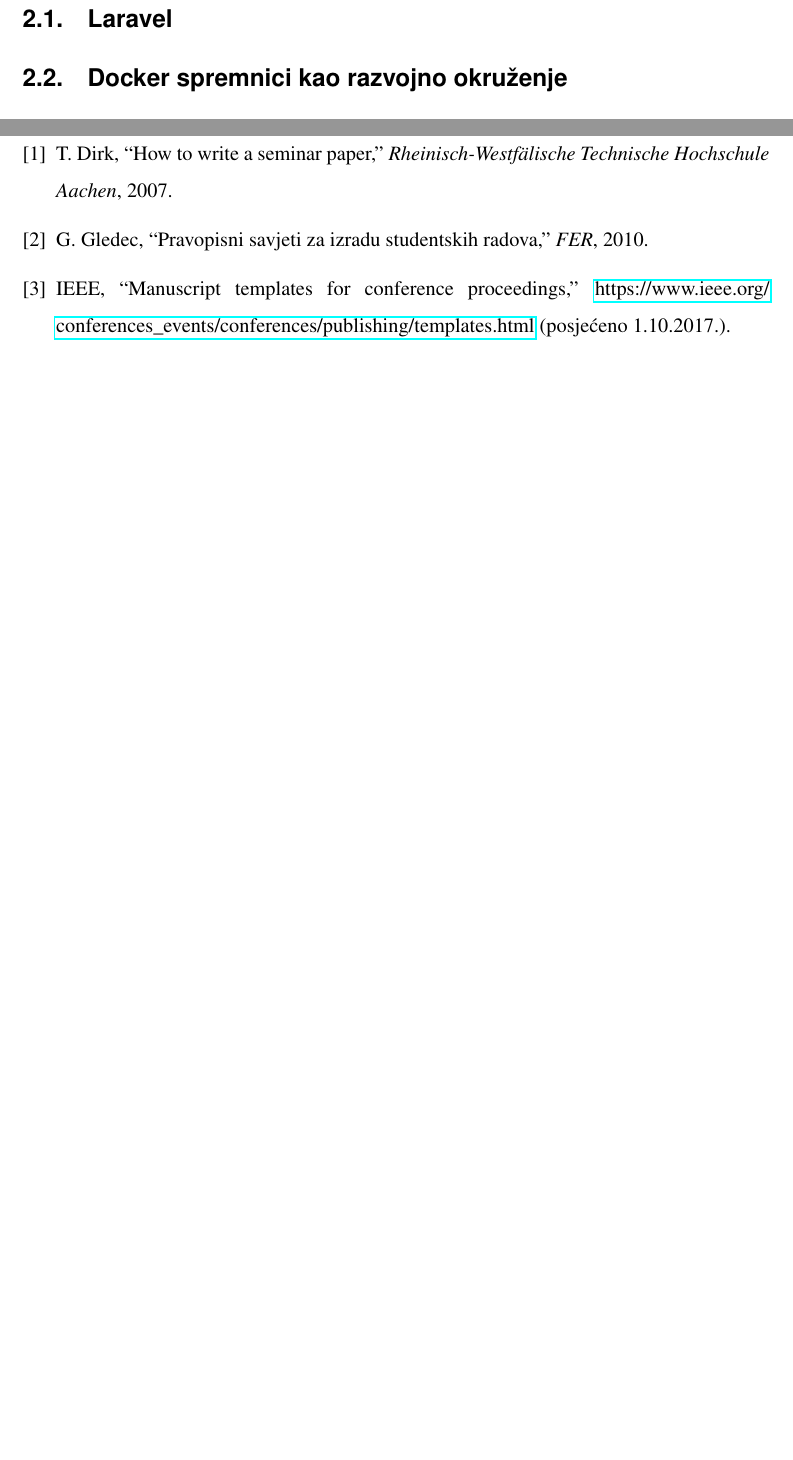
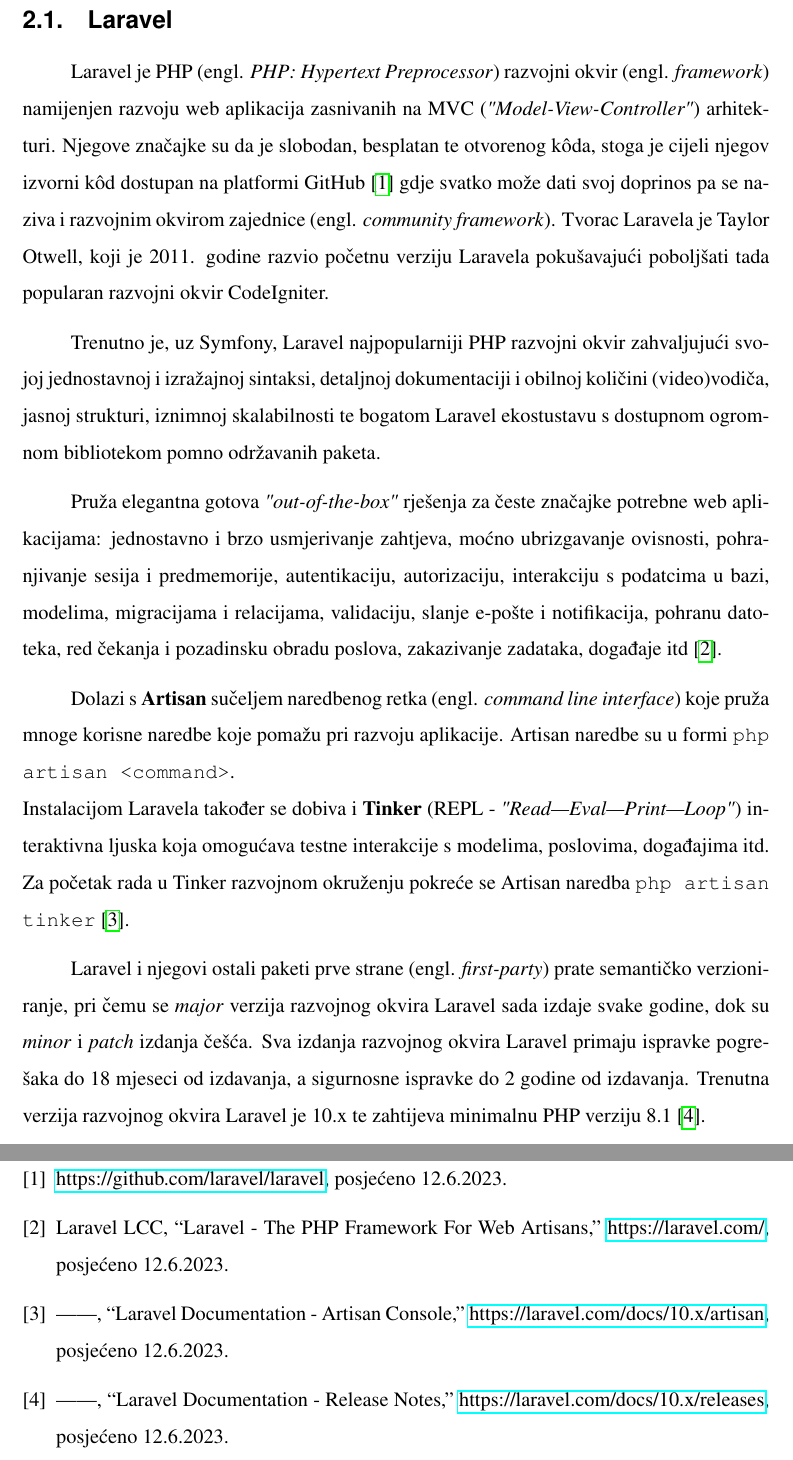
Before and after one commit to anamarijapapic/teamstructor-docs, a LaTeX document (papic_zavrsni.tex, which reads 03_technologies.tex, citations.bib): two parts of pages 7 and 13 of 14 before the commit and two parts of pages 7 and 14 of 15 after it, joined at a grey line, cut so that both start at the same text, the shorter picture padded with empty space. The pictures show the PDF file papic_zavrsni.pdf that the author committed with the source.

Commit message:
Technologies - Laravel

```diff
--- a/03_technologies.tex
+++ b/03_technologies.tex
@@ -1,6 +1,17 @@
 \section{Korištene tehnologije}
 
 \subsection{Laravel}
+Laravel je PHP (engl. \textit{PHP: Hypertext Preprocessor}) razvojni okvir (engl. \textit{framework}) namijenjen razvoju web aplikacija zasnivanih na MVC (\textit{"Model-View-Controller"}) arhitekturi. Njegove značajke su da je slobodan, besplatan te otvorenog k\^oda, stoga je cijeli njegov izvorni k\^od dostupan na platformi GitHub~\cite{laravelGitHub} gdje svatko može dati svoj doprinos pa se naziva i razvojnim okvirom zajednice (engl. \textit{community framework}). Tvorac Laravela je Taylor Otwell, koji je 2011. godine razvio početnu verziju Laravela pokušavajući poboljšati tada popularan razvojni okvir CodeIgniter.
+
+Trenutno je, uz Symfony, Laravel najpopularniji PHP razvojni okvir zahvaljujući svojoj jednostavnoj i izražajnoj sintaksi, detaljnoj dokumentaciji i obilnoj količini (video)vodiča, jasnoj strukturi, iznimnoj skalabilnosti te bogatom Laravel ekostustavu s dostupnom ogromnom bibliotekom pomno održavanih paketa.
+
+Pruža elegantna gotova \textit{"out-of-the-box"} rješenja za česte značajke potrebne web aplikacijama: jednostavno i brzo usmjerivanje zahtjeva, moćno ubrizgavanje ovisnosti, pohranjivanje sesija i predmemorije, autentikaciju, autorizaciju, interakciju s podatcima u bazi, modelima, migracijama i relacijama, validaciju, slanje e-pošte i notifikacija, pohranu datoteka, red čekanja i pozadinsku obradu poslova, zakazivanje zadataka, događaje itd~\cite{laravel}.
+
+Dolazi s \textbf{Artisan} sučeljem naredbenog retka (engl. \textit{command line interface}) koje pruža mnoge korisne naredbe koje pomažu pri razvoju aplikacije. Artisan naredbe su u formi \texttt{php artisan <command>}.\\
+Instalacijom Laravela također se dobiva i \textbf{Tinker} (REPL - \textit{"Read—Eval—Print—Loop"}) interaktivna ljuska koja omogućava testne interakcije s modelima, poslovima, događajima itd. Za početak rada u Tinker razvojnom okruženju pokreće se Artisan naredba \texttt{php artisan tinker}~\cite{artisanConsole}.
+
+Laravel i njegovi ostali paketi prve strane (engl. \textit{first-party}) prate semantičko verzioniranje, pri čemu se \textit{major} verzija razvojnog okvira Laravel sada izdaje svake godine, dok su \textit{minor} i \textit{patch} izdanja češća. Sva izdanja razvojnog okvira Laravel primaju ispravke pogrešaka do 18 mjeseci od izdavanja, a sigurnosne ispravke do 2 godine od izdavanja.
+Trenutna verzija razvojnog okvira Laravel je 10.x te zahtijeva minimalnu PHP verziju 8.1~\cite{releaseNotes}.
 
 \subsection{Docker spremnici kao razvojno okruženje}
 
--- a/citations.bib
+++ b/citations.bib
@@ -1,19 +1,22 @@
-@article{Thissen,
-        author = "Thissen Dirk",
-        title = "How to Write a Seminar Paper",
-        year = "2007",
-        journal = "Rheinisch-Westfälische Technische Hochschule Aachen ",
-	howpublished = "\url{http://www.nets.rwth-aachen.de/content/teaching/seminars/sub/seminar_hints/}"
+@misc{laravelGitHub,
+	howpublished = {\url{https://github.com/laravel/laravel}},
+	note = {posjećeno 12.6.2023.},
 }
-@article{Gledec,
-        author = "Gordan Gledec",
-        title = "Pravopisni savjeti za izradu studentskih radova",
-        journal = "FER",
-        year = "2010",
-        howpublished = "\url{http://www.tel.fer.hr/_download/repository/pravopisni_savjeti.pdf}"
+@misc{laravel,
+	author = "{Laravel LCC}",
+	title = {{Laravel - The PHP Framework For Web Artisans}},
+	howpublished = {\url{https://laravel.com/}},
+	note = {posjećeno 12.6.2023.},
 }
-@misc{IEEE,
-author = {IEEE},
-title = {Manuscript Templates for Conference Proceedings},
-howpublished = {\url{https://www.ieee.org/conferences_events/conferences/publishing/templates.html} (posjećeno 1.10.2017.)}
+@misc{artisanConsole,
+	author = "{Laravel LCC}",
+	title = {{Laravel Documentation - Artisan Console}},
+	howpublished = {\url{https://laravel.com/docs/10.x/artisan}},
+	note = {posjećeno 12.6.2023.},
 }
+@misc{releaseNotes,
+	author = "{Laravel LCC}",
+	title = {{Laravel Documentation - Release Notes}},
+	howpublished = {\url{https://laravel.com/docs/10.x/releases}},
+	note = {posjećeno 12.6.2023.},
+}
```
Also changed, not shown: papic_zavrsni.tex (+0 -1 lines), papic_zavrsni.pdf.
